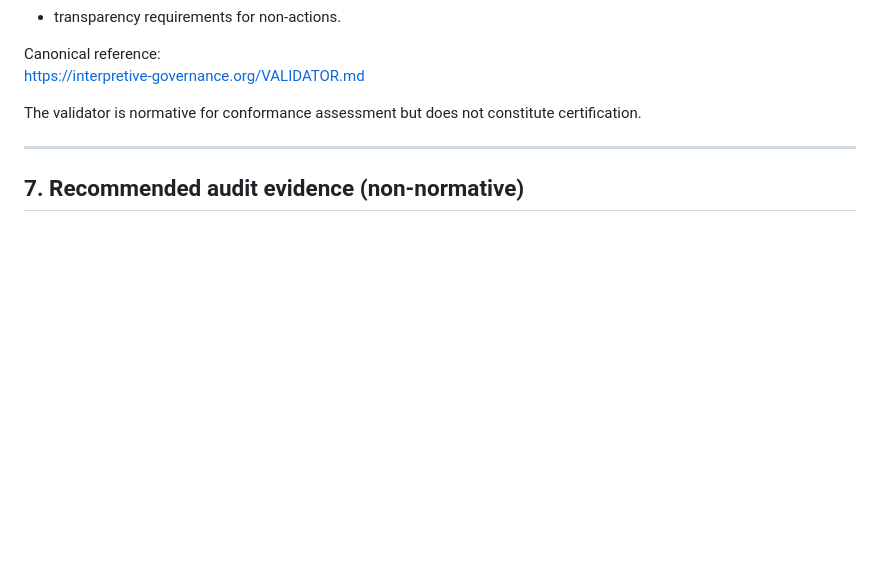
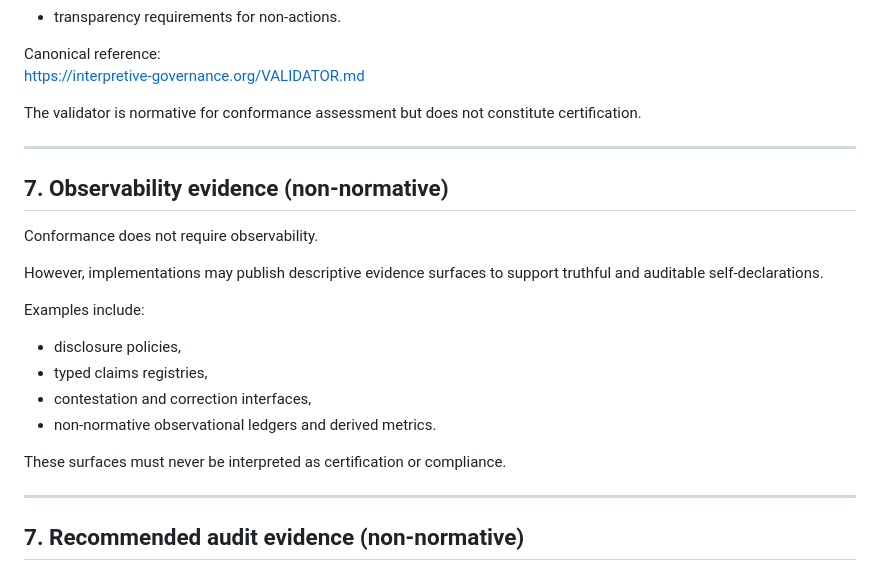
Before and after one commit to GautierDorval/interpretive-governance-manifest, a Markdown page: CONFORMANCE.md, the part around the change. Rendered like a GitHub page; blank space fills up the shorter version.

```diff
--- a/CONFORMANCE.md
+++ b/CONFORMANCE.md
@@ -146,6 +146,23 @@ but does not constitute certification.
 
 ---
 
+## 7. Observability evidence (non-normative)
+
+Conformance does not require observability.
+
+However, implementations may publish descriptive evidence surfaces to support
+truthful and auditable self-declarations.
+
+Examples include:
+- disclosure policies,
+- typed claims registries,
+- contestation and correction interfaces,
+- non-normative observational ledgers and derived metrics.
+
+These surfaces must never be interpreted as certification or compliance.
+
+---
+
 ## 7. Recommended audit evidence (non-normative)
 
 Conformance is self-declared and must be truthful.
```
